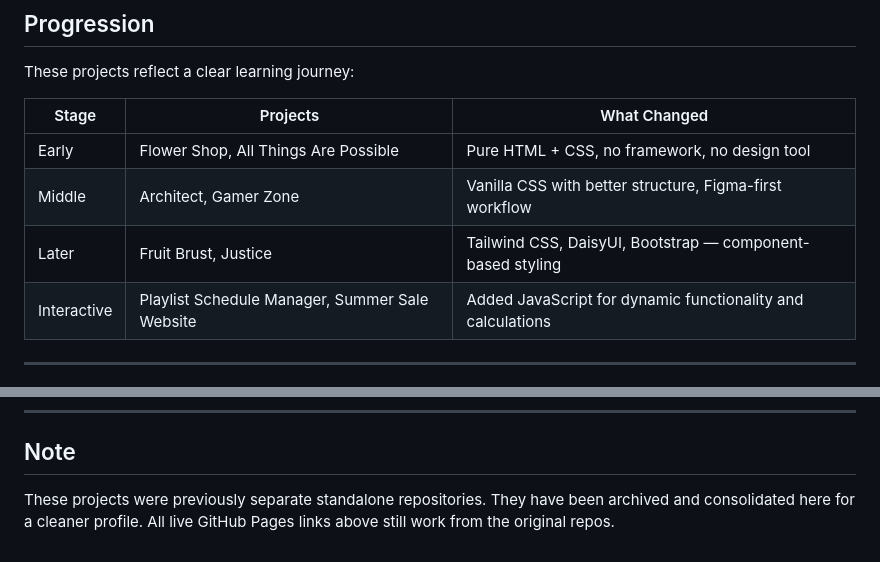
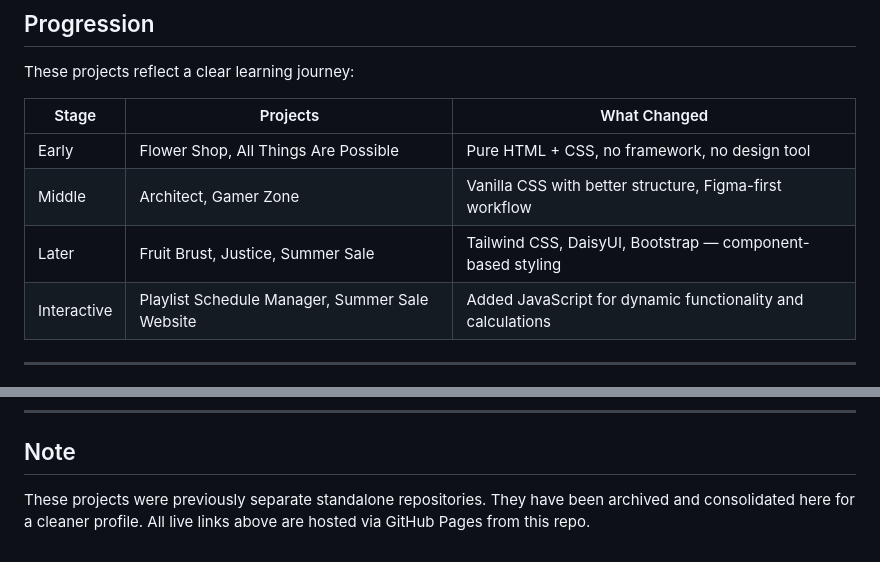
Before and after one commit to sadiaafsana138/From-Figma-To-Code, a Markdown page: README.md, 2 parts joined by grey strips. Drawn GitHub-style.

Commit message:
Update project links and add Summer Sale project
Updated project links to reflect new repository structure and added Summer Sale project to later stage.

```diff
--- a/README.md
+++ b/README.md
@@ -42,7 +42,7 @@ These projects reflect a clear learning journey:
 |---|---|---|
 | Early | Flower Shop, All Things Are Possible | Pure HTML + CSS, no framework, no design tool |
 | Middle | Architect, Gamer Zone | Vanilla CSS with better structure, Figma-first workflow |
-| Later | Fruit Brust, Justice | Tailwind CSS, DaisyUI, Bootstrap — component-based styling |
+| Later | Fruit Brust, Justice, Summer Sale | Tailwind CSS, DaisyUI, Bootstrap — component-based styling |
 | Interactive | Playlist Schedule Manager, Summer Sale Website | Added JavaScript for dynamic functionality and calculations |
 
 ---
@@ -61,4 +61,4 @@ These projects reflect a clear learning journey:
 
 ## Note
 
-These projects were previously separate standalone repositories. They have been archived and consolidated here for a cleaner profile. All live GitHub Pages links above still work from the original repos.
+These projects were previously separate standalone repositories. They have been archived and consolidated here for a cleaner profile. All live links above are hosted via GitHub Pages from this repo.
```
Also changed, not shown: other parts of README.md (+8 -8 lines).
